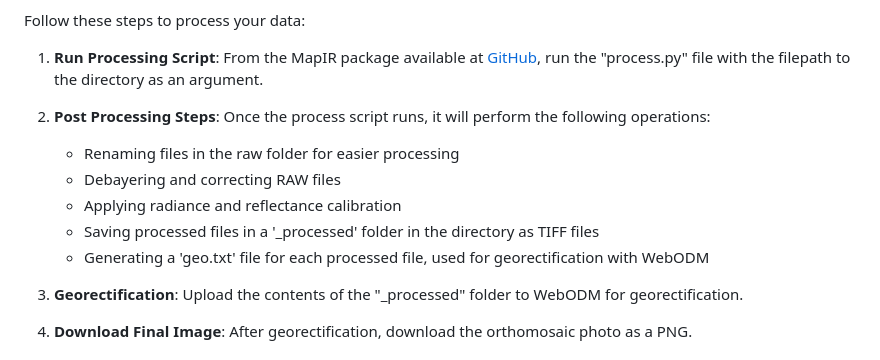
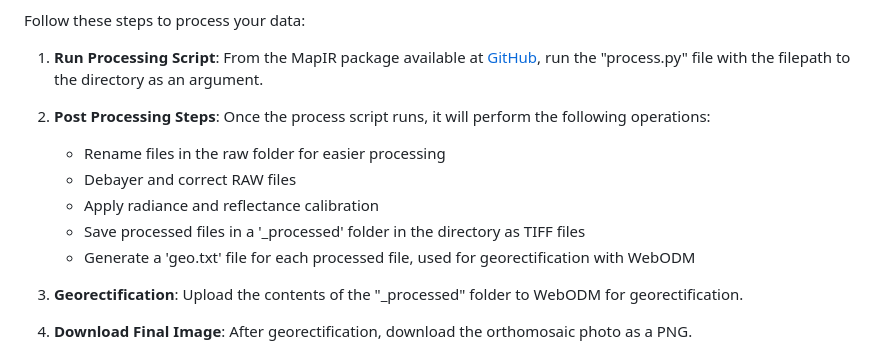
Before and after one commit to kevmck451/Sapir, a Markdown page: data_processing_guide.md, the part around the change. GitHub-like rendering.

Commit message:
Version 1.0

```diff
--- a/data_processing_guide.md
+++ b/data_processing_guide.md
@@ -33,11 +33,11 @@ Follow these steps to process your data:
 
 2. **Post Processing Steps**: Once the process script runs, it will perform the following operations:
 
-    - Renaming files in the raw folder for easier processing
-    - Debayering and correcting RAW files
-    - Applying radiance and reflectance calibration
-    - Saving processed files in a '_processed' folder in the directory as TIFF files
-    - Generating a 'geo.txt' file for each processed file, used for georectification with WebODM
+    - Rename files in the raw folder for easier processing
+    - Debayer and correct RAW files
+    - Apply radiance and reflectance calibration
+    - Save processed files in a '_processed' folder in the directory as TIFF files
+    - Generate a 'geo.txt' file for each processed file, used for georectification with WebODM
 
 3. **Georectification**: Upload the contents of the "_processed" folder to WebODM for georectification.
 
```
